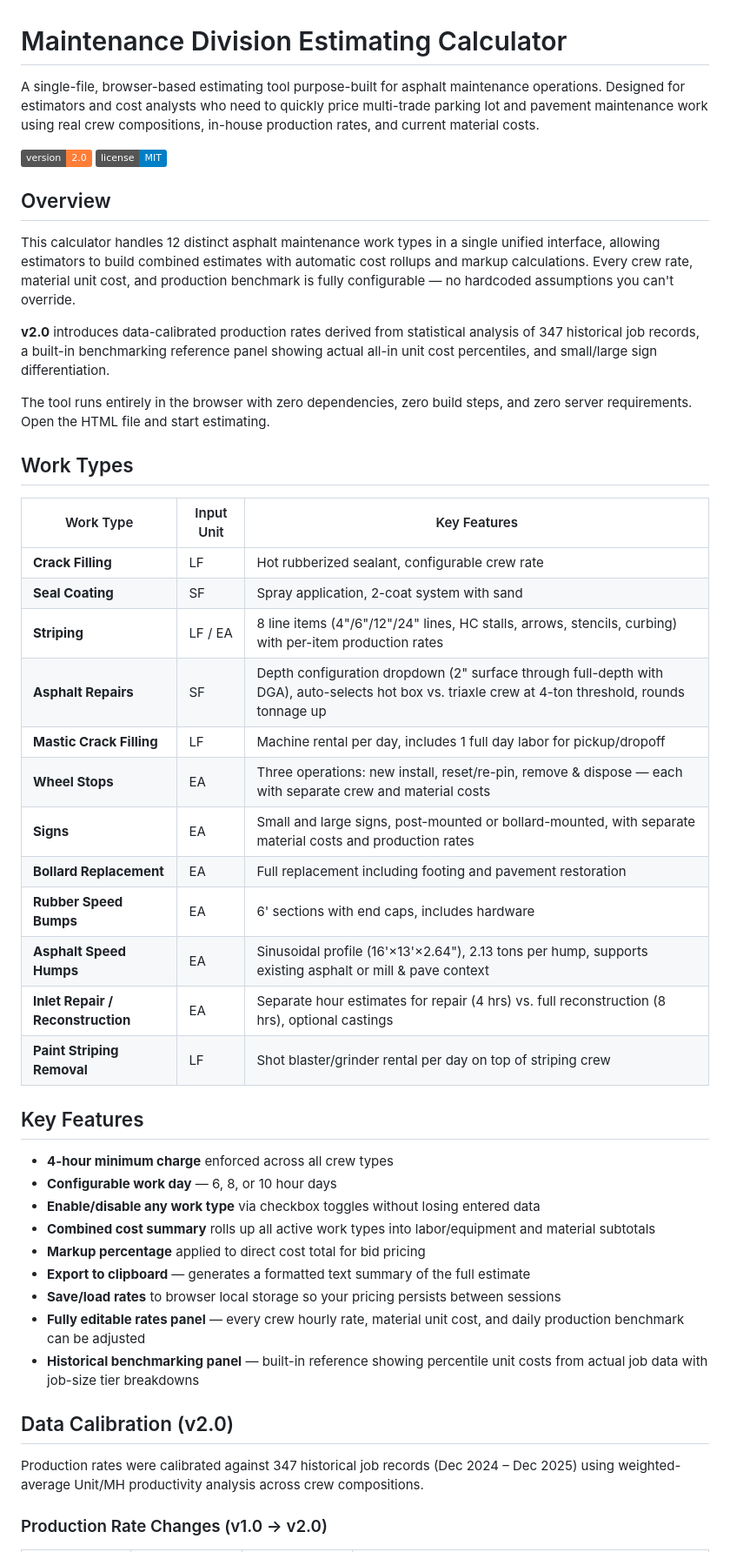
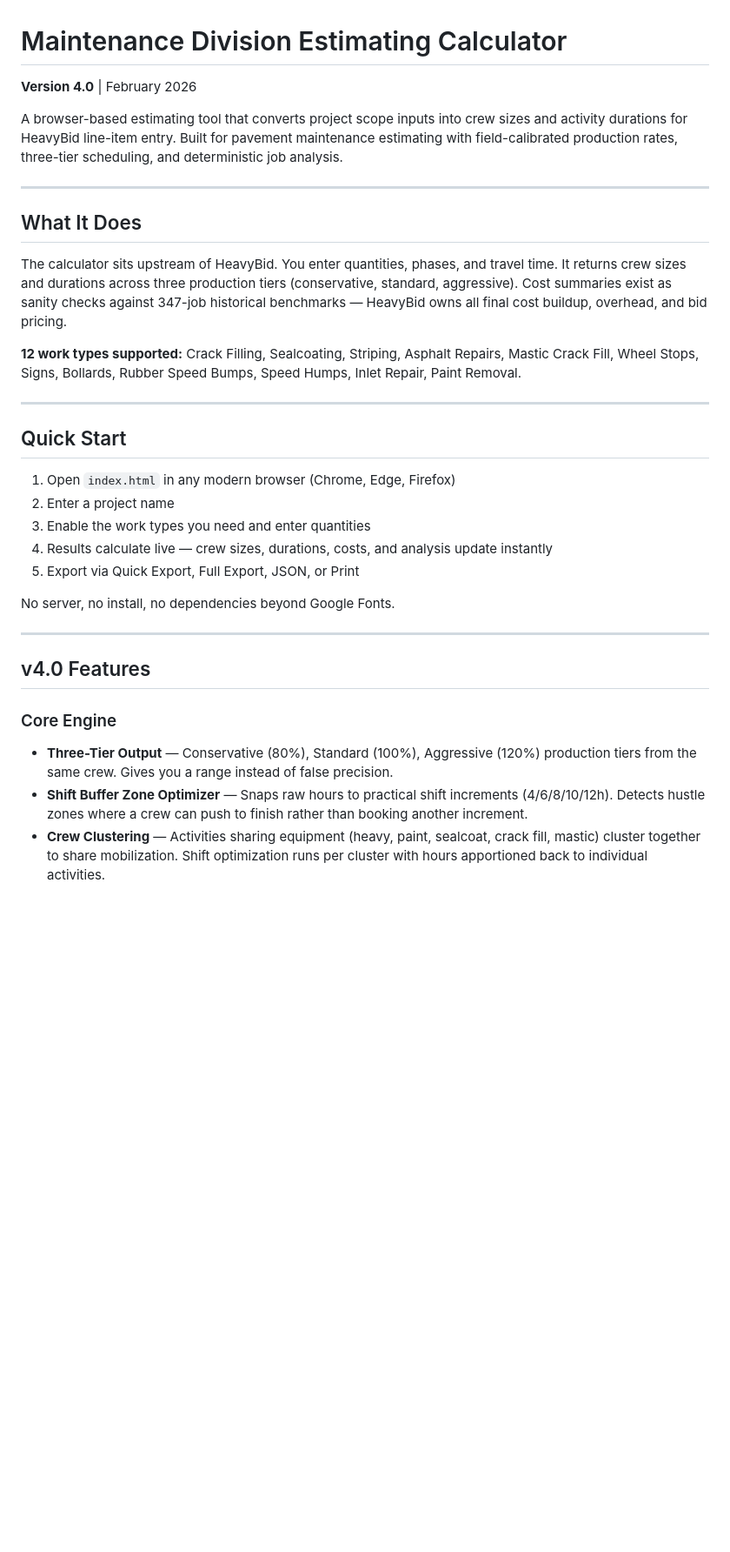
Before and after one commit to okudenconstruct/Maintenance-Division-Estimating-Calculator, a Markdown page: README.md, the part around one of its changes. Shown at 87% size. Rendered like a GitHub page; badges without logos; blank space fills up the shorter version.

```diff
--- a/README.md
+++ b/README.md
@@ -1,50 +1,35 @@
 # Maintenance Division Estimating Calculator
 
-A single-file, browser-based estimating tool purpose-built for asphalt maintenance operations. Designed for estimators and cost analysts who need to quickly price multi-trade parking lot and pavement maintenance work using real crew compositions, in-house production rates, and current material costs.
+**Version 4.0** | February 2026
 
-![Version](https://img.shields.io/badge/version-2.0-orange)
-![License](https://img.shields.io/badge/license-MIT-blue)
+A browser-based estimating tool that converts project scope inputs into crew sizes and activity durations for HeavyBid line-item entry. Built for pavement maintenance estimating with field-calibrated production rates, three-tier scheduling, and deterministic job analysis.
 
-## Overview
+---
 
-This calculator handles 12 distinct asphalt maintenance work types in a single unified interface, allowing estimators to build combined estimates with automatic cost rollups and markup calculations. Every crew rate, material unit cost, and production benchmark is fully configurable — no hardcoded assumptions you can't override.
+## What It Does
 
-**v2.0** introduces data-calibrated production rates derived from statistical analysis of 347 historical job records, a built-in benchmarking reference panel showing actual all-in unit cost percentiles, and small/large sign differentiation.
+The calculator sits upstream of HeavyBid. You enter quantities, phases, and travel time. It returns crew sizes and durations across three production tiers (conservative, standard, aggressive). Cost summaries exist as sanity checks against 347-job historical benchmarks — HeavyBid owns all final cost buildup, overhead, and bid pricing.
 
-The tool runs entirely in the browser with zero dependencies, zero build steps, and zero server requirements. Open the HTML file and start estimating.
+**12 work types supported:** Crack Filling, Sealcoating, Striping, Asphalt Repairs, Mastic Crack Fill, Wheel Stops, Signs, Bollards, Rubber Speed Bumps, Speed Humps, Inlet Repair, Paint Removal.
 
-## Work Types
+---
 
-| Work Type | Input Unit | Key Features |
-|-----------|-----------|--------------|
-| **Crack Filling** | LF | Hot rubberized sealant, configurable crew rate |
-| **Seal Coating** | SF | Spray application, 2-coat system with sand |
-| **Striping** | LF / EA | 8 line items (4"/6"/12"/24" lines, HC stalls, arrows, stencils, curbing) with per-item production rates |
-| **Asphalt Repairs** | SF | Depth configuration dropdown (2" surface through full-depth with DGA), auto-selects hot box vs. triaxle crew at 4-ton threshold, rounds tonnage up |
-| **Mastic Crack Filling** | LF | Machine rental per day, includes 1 full day labor for pickup/dropoff |
-| **Wheel Stops** | EA | Three operations: new install, reset/re-pin, remove & dispose — each with separate crew and material costs |
-| **Signs** | EA | Small and large signs, post-mounted or bollard-mounted, with separate material costs and production rates |
-| **Bollard Replacement** | EA | Full replacement including footing and pavement restoration |
-| **Rubber Speed Bumps** | EA | 6' sections with end caps, includes hardware |
-| **Asphalt Speed Humps** | EA | Sinusoidal profile (16'×13'×2.64"), 2.13 tons per hump, supports existing asphalt or mill & pave context |
-| **Inlet Repair / Reconstruction** | EA | Separate hour estimates for repair (4 hrs) vs. full reconstruction (8 hrs), optional castings |
-| **Paint Striping Removal** | LF | Shot blaster/grinder rental per day on top of striping crew |
+## Quick Start
 
-## Key Features
+1. Open `index.html` in any modern browser (Chrome, Edge, Firefox)
+2. Enter a project name
+3. Enable the work types you need and enter quantities
+4. Results calculate live — crew sizes, durations, costs, and analysis update instantly
+5. Export via Quick Export, Full Export, JSON, or Print
 
-- **4-hour minimum charge** enforced across all crew types
-- **Configurable work day** — 6, 8, or 10 hour days
-- **Enable/disable any work type** via checkbox toggles without losing entered data
-- **Combined cost summary** rolls up all active work types into labor/equipment and material subtotals
-- **Markup percentage** applied to direct cost total for bid pricing
-- **Export to clipboard** — generates a formatted text summary of the full estimate
-- **Save/load rates** to browser local storage so your pricing persists between sessions
-- **Fully editable rates panel** — every crew hourly rate, material unit cost, and daily production benchmark can be adjusted
-- **Historical benchmarking panel** — built-in reference showing percentile unit costs from actual job data with job-size tier breakdowns
+No server, no install, no dependencies beyond Google Fonts.
 
-## Data Calibration (v2.0)
+---
 
-Production rates were calibrated against 347 historical job records (Dec 2024 – Dec 2025) using weighted-average Unit/MH productivity analysis across crew compositions.
+## v4.0 Features
 
-### Production Rate Changes (v1.0 → v2.0)
+### Core Engine
+- **Three-Tier Output** — Conservative (80%), Standard (100%), Aggressive (120%) production tiers from the same crew. Gives you a range instead of false precision.
+- **Shift Buffer Zone Optimizer** — Snaps raw hours to practical shift increments (4/6/8/10/12h). Detects hustle zones where a crew can push to finish rather than booking another increment.
+- **Crew Clustering** — Activities sharing equipment (heavy, paint, sealcoat, crack fill, mastic) cluster together to share mobilization. Shift optimization runs per cluster with hours apportioned back to individual activities.
 
```
Also changed, not shown: other parts of README.md (+99 -79 lines).
